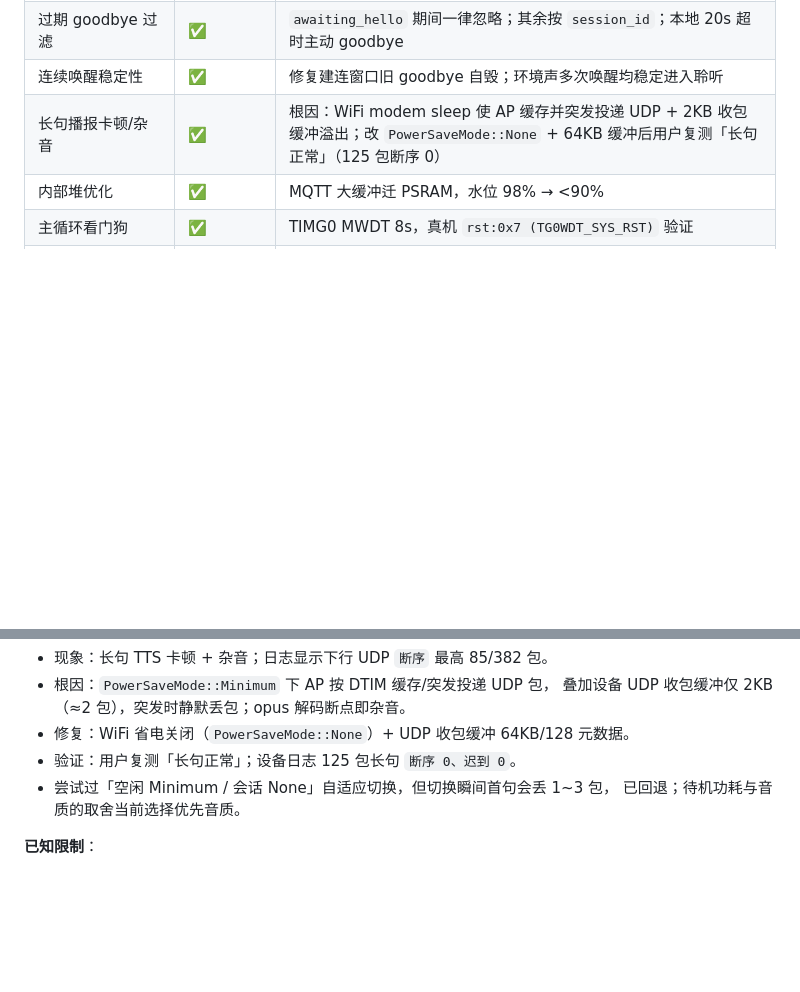
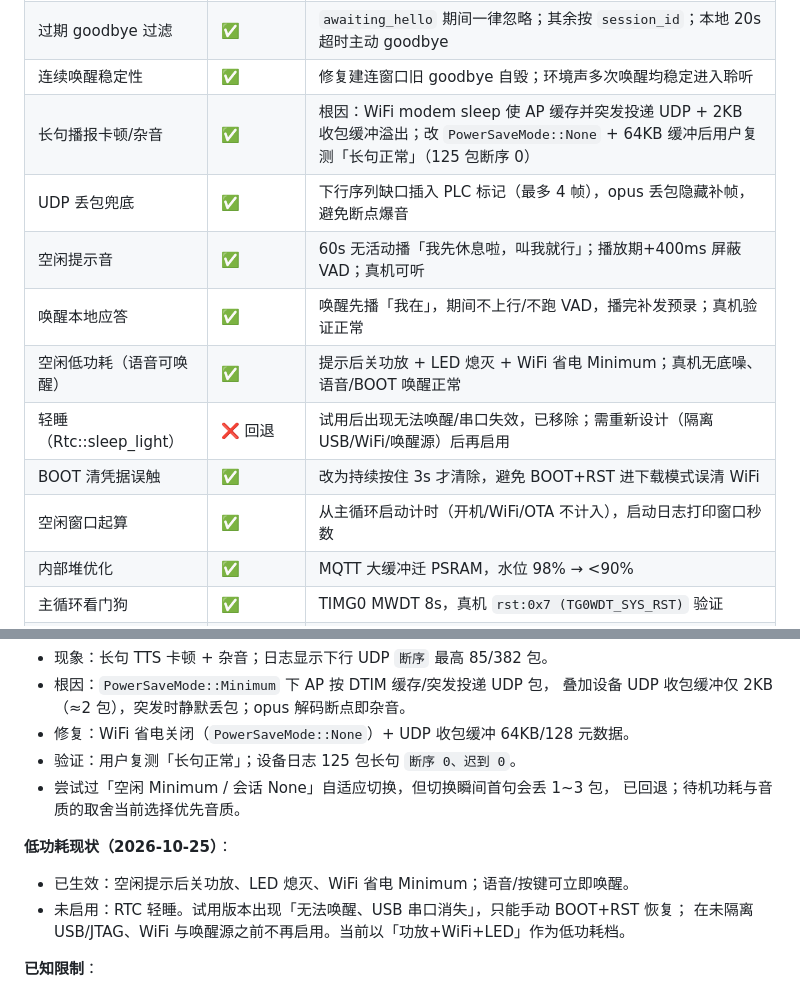
Before and after one commit to 1qingfeng-1/xiaozhi-s3, a Markdown page: docs/ROADMAP.md, 2 parts joined by grey strips. Drawn GitHub-style; blank space fills up the shorter version.

Commit message:
docs(roadmap): 记录空闲提示/唤醒应答/低功耗与轻睡回退
Co-Authored-By: Claude Code <noreply@anthropic.com>

```diff
--- a/docs/ROADMAP.md
+++ b/docs/ROADMAP.md
@@ -288,6 +288,13 @@ M1 音频通路 ── M2 WiFi/配网 ── M4.1 WS 协议 ── M4.2 opus 全
 | 过期 goodbye 过滤 | ✅ | `awaiting_hello` 期间一律忽略；其余按 `session_id`；本地 20s 超时主动 goodbye |
 | 连续唤醒稳定性 | ✅ | 修复建连窗口旧 goodbye 自毁；环境声多次唤醒均稳定进入聆听 |
 | 长句播报卡顿/杂音 | ✅ | 根因：WiFi modem sleep 使 AP 缓存并突发投递 UDP + 2KB 收包缓冲溢出；改 `PowerSaveMode::None` + 64KB 缓冲后用户复测「长句正常」（125 包断序 0） |
+| UDP 丢包兜底 | ✅ | 下行序列缺口插入 PLC 标记（最多 4 帧），opus 丢包隐藏补帧，避免断点爆音 |
+| 空闲提示音 | ✅ | 60s 无活动播「我先休息啦，叫我就行」；播放期+400ms 屏蔽 VAD；真机可听 |
+| 唤醒本地应答 | ✅ | 唤醒先播「我在」，期间不上行/不跑 VAD，播完补发预录；真机验证正常 |
+| 空闲低功耗（语音可唤醒） | ✅ | 提示后关功放 + LED 熄灭 + WiFi 省电 Minimum；真机无底噪、语音/BOOT 唤醒正常 |
+| 轻睡（Rtc::sleep_light） | ❌ 回退 | 试用后出现无法唤醒/串口失效，已移除；需重新设计（隔离 USB/WiFi/唤醒源）后再启用 |
+| BOOT 清凭据误触 | ✅ | 改为持续按住 3s 才清除，避免 BOOT+RST 进下载模式误清 WiFi |
+| 空闲窗口起算 | ✅ | 从主循环启动计时（开机/WiFi/OTA 不计入），启动日志打印窗口秒数 |
 | 内部堆优化 | ✅ | MQTT 大缓冲迁 PSRAM，水位 98% → <90% |
 | 主循环看门狗 | ✅ | TIMG0 MWDT 8s，真机 `rst:0x7 (TG0WDT_SYS_RST)` 验证 |
 | OTA 低电保护 | ✅ | 电量 <20% 且未充电跳过升级（防中途掉电） |
@@ -315,6 +322,12 @@ M1 音频通路 ── M2 WiFi/配网 ── M4.1 WS 协议 ── M4.2 opus 全
 - 尝试过「空闲 Minimum / 会话 None」自适应切换，但切换瞬间首句会丢 1~3 包，
   已回退；待机功耗与音质的取舍当前选择优先音质。
 
+**低功耗现状（2026-10-25）**：
+
+- 已生效：空闲提示后关功放、LED 熄灭、WiFi 省电 Minimum；语音/按键可立即唤醒。
+- 未启用：RTC 轻睡。试用版本出现「无法唤醒、USB 串口消失」，只能手动 BOOT+RST 恢复；
+  在未隔离 USB/JTAG、WiFi 与唤醒源之前不再启用。当前以「功放+WiFi+LED」作为低功耗档。
+
 **已知限制**：
 
 - MQTT 为明文 1883，仅建议受信内网；设备侧 TLS 待后续引入；
```
